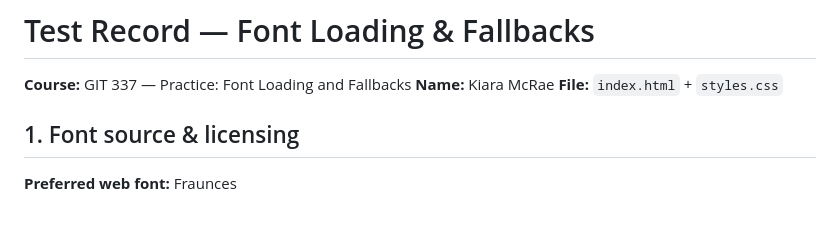
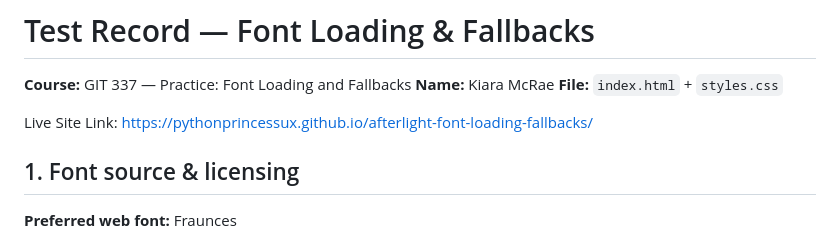
Before and after one commit to pythonprincessux/afterlight-font-loading-fallbacks, a Markdown page: test-record.md, the part around the change. Drawn GitHub-style; blank space fills up the shorter version.

Commit message:
update test-record with live link

```diff
--- a/test-record.md
+++ b/test-record.md
@@ -3,6 +3,7 @@
 **Name:** Kiara McRae
 **File:** `index.html` + `styles.css`
 
+Live Site Link:  https://pythonprincessux.github.io/afterlight-font-loading-fallbacks/
 
 ## 1. Font source & licensing
 
```
